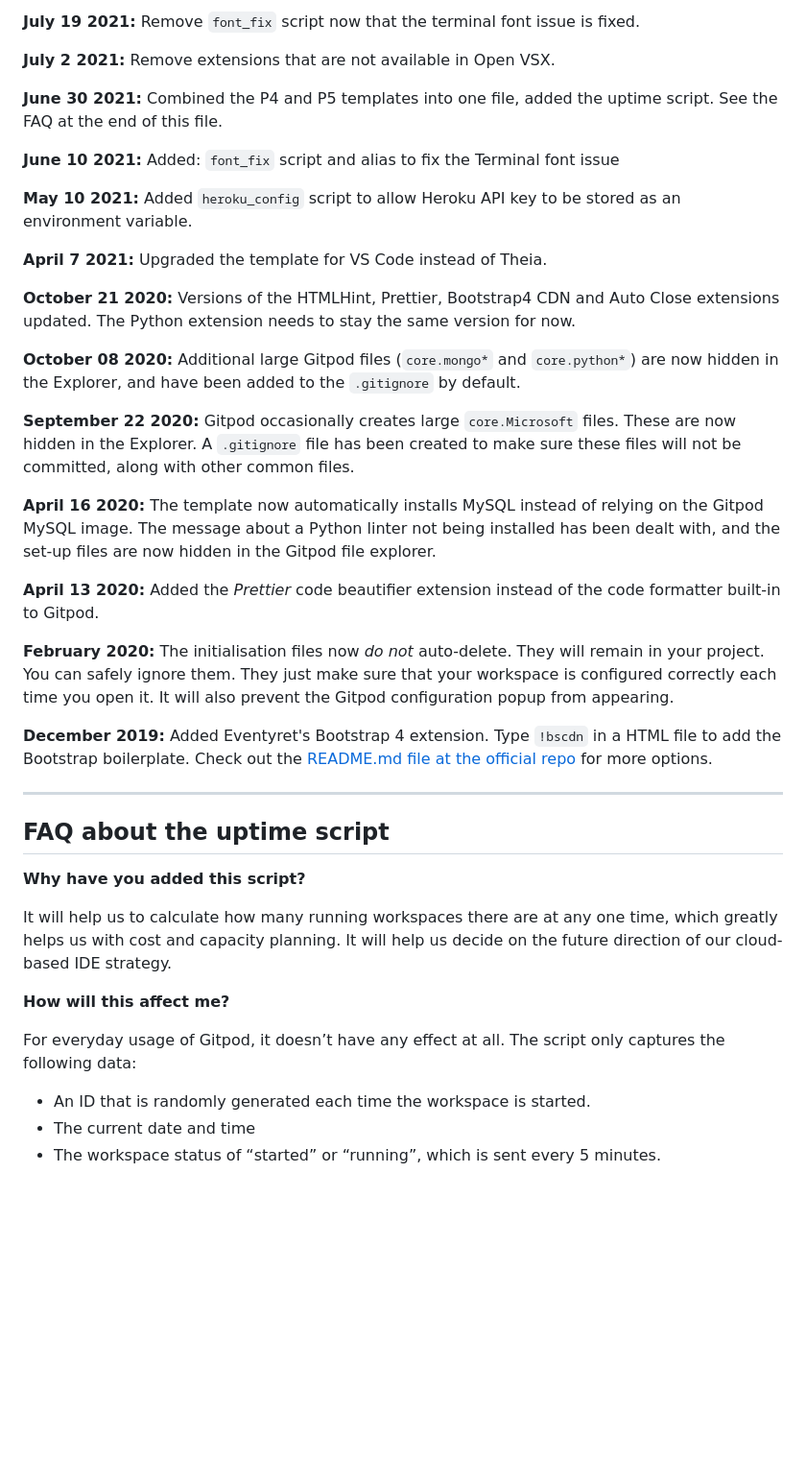
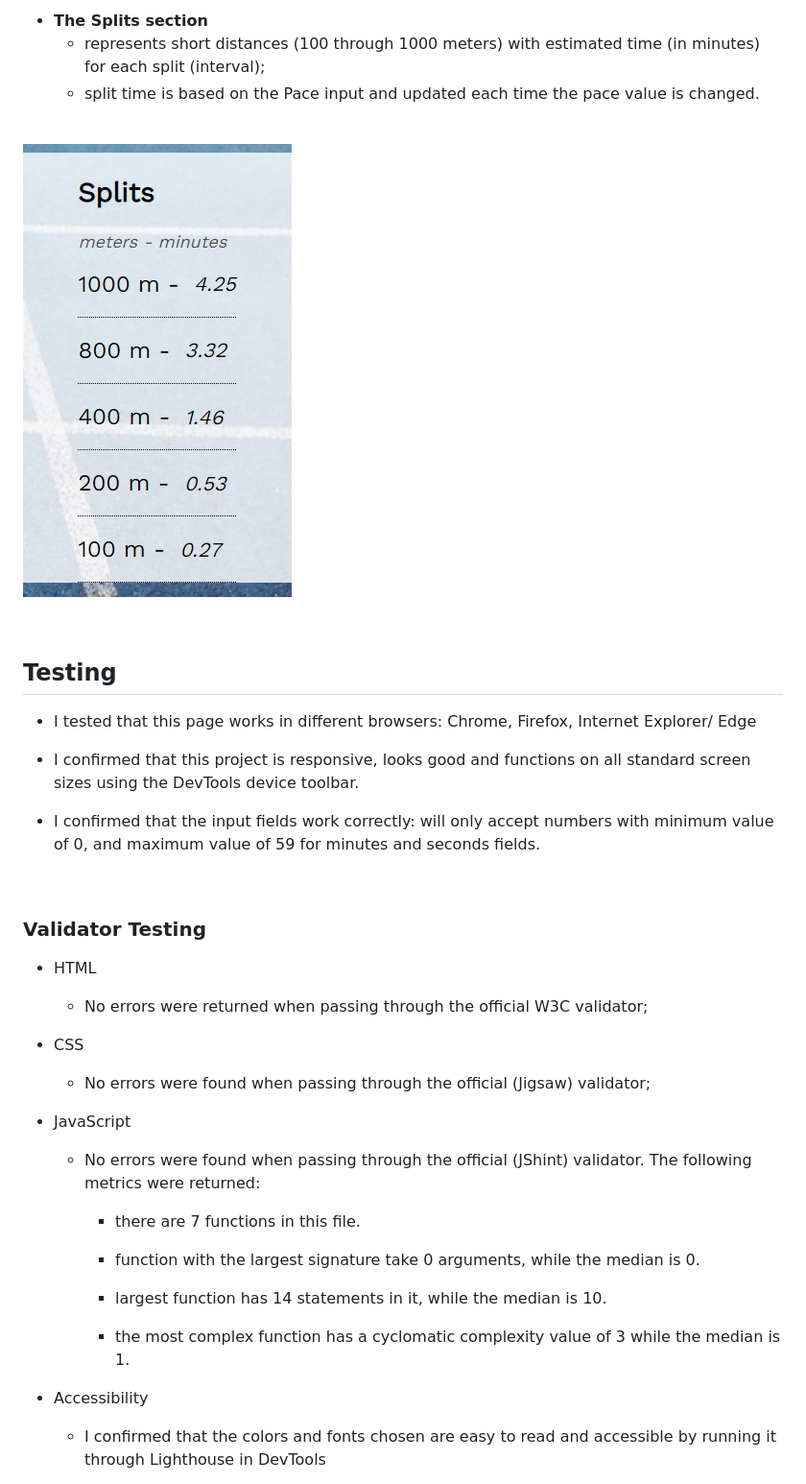
Before and after one commit to e-kai00/pace-calculator, a Markdown page: README.md, the part around the change printed below. Shown: that part at 96% size. Drawn GitHub-style; pictures changed too: assets/images/readme-img/scr-splits.jpg (added); blank space fills up the shorter version.

```diff
--- a/README.md
+++ b/README.md
@@ -44,43 +47,46 @@ We continually tweak and adjust this template to help give you the best experien
 
-**July 19 2021:** Remove `font_fix` script now that the terminal font issue is fixed.
+- __The Splits section__
+   - represents short distances (100 through 1000 meters) with estimated time (in minutes) for each split (interval);
+   - split time is based on the Pace input and updated each time the pace value is changed.
 
-**July 2 2021:** Remove extensions that are not available in Open VSX.
+<br>
 
-**June 30 2021:** Combined the P4 and P5 templates into one file, added the uptime script. See the FAQ at the end of this file.
+![Split section](/assets/images/readme-img/scr-splits.jpg)
 
-**June 10 2021:** Added: `font_fix` script and alias to fix the Terminal font issue
+<br>
 
-**May 10 2021:** Added `heroku_config` script to allow Heroku API key to be stored as an environment variable.
+## Testing
 
-**April 7 2021:** Upgraded the template for VS Code instead of Theia.
+- I tested that this page works in different browsers: Chrome, Firefox, Internet Explorer/ Edge
 
-**October 21 2020:** Versions of the HTMLHint, Prettier, Bootstrap4 CDN and Auto Close extensions updated. The Python extension needs to stay the same version for now.
+- I confirmed that this project is responsive, looks good and functions on all standard screen sizes using the DevTools device toolbar.
 
-**October 08 2020:** Additional large Gitpod files (`core.mongo*` and `core.python*`) are now hidden in the Explorer, and have been added to the `.gitignore` by default.
+- I confirmed that the input fields work correctly: will only accept numbers with minimum value of 0, and maximum value of 59 for minutes and seconds fields.
 
-**September 22 2020:** Gitpod occasionally creates large `core.Microsoft` files. These are now hidden in the Explorer. A `.gitignore` file has been created to make sure these files will not be committed, along with other common files.
+<br>
 
-**April 16 2020:** The template now automatically installs MySQL instead of relying on the Gitpod MySQL image. The message about a Python linter not being installed has been dealt with, and the set-up files are now hidden in the Gitpod file explorer.
+### Validator Testing
 
-**April 13 2020:** Added the _Prettier_ code beautifier extension instead of the code formatter built-in to Gitpod.
 
-**February 2020:** The initialisation files now _do not_ auto-delete. They will remain in your project. You can safely ignore them. They just make sure that your workspace is configured correctly each time you open it. It will also prevent the Gitpod configuration popup from appearing.
+- HTML
+    - No errors were returned when passing through the official W3C validator;
 
-**December 2019:** Added Eventyret's Bootstrap 4 extension. Type `!bscdn` in a HTML file to add the Bootstrap boilerplate. Check out the <a href="https://github.com/Eventyret/vscode-bcdn" target="_blank">README.md file at the official repo</a> for more options.
+- CSS
+    - No errors were found when passing through the official (Jigsaw) validator;
 
-------
+- JavaScript
+    - No errors were found when passing through the official (JShint) validator. The following metrics were returned:
 
-## FAQ about the uptime script
+        - there are 7 functions in this file.
 
-**Why have you added this script?**
+        - function with the largest signature take 0 arguments, while the median is 0.
 
-It will help us to calculate how many running workspaces there are at any one time, which greatly helps us with cost and capacity planning. It will help us decide on the future direction of our cloud-based IDE strategy.
+        - largest function has 14 statements in it, while the median is 10.
 
-**How will this affect me?**
+        - the most complex function has a cyclomatic complexity value of 3 while the median is 1.
 
-For everyday usage of Gitpod, it doesn’t have any effect at all. The script only captures the following data:
+- Accessibility
+    - I confirmed that the colors and fonts chosen are easy to read and accessible by running it through Lighthouse in DevTools
 
-- An ID that is randomly generated each time the workspace is started.
-- The current date and time
-- The workspace status of “started” or “running”, which is sent every 5 minutes.
+<br>
 
```
Also changed, not shown: other parts of README.md (+60 -37 lines), assets/images/readme-img/scr-LH-test.jpg (added), assets/images/readme-img/scr-distance.jpg (added), assets/images/readme-img/scr-logo.jpg (added), assets/images/readme-img/scr-mockup.jpg (added), assets/images/readme-img/scr-time-pace.jpg (added), 1 other file.
